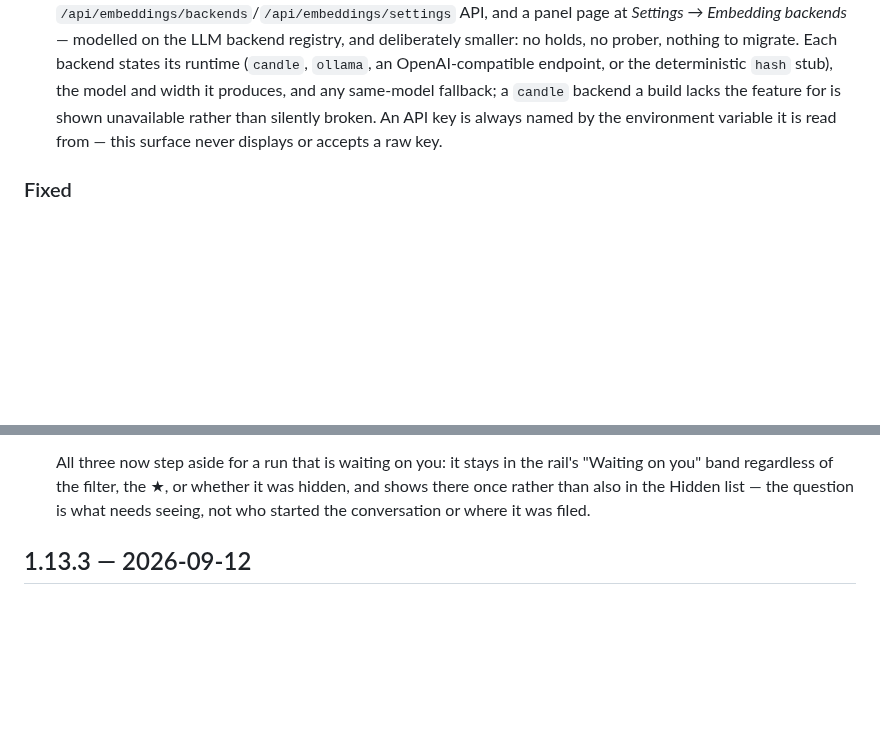
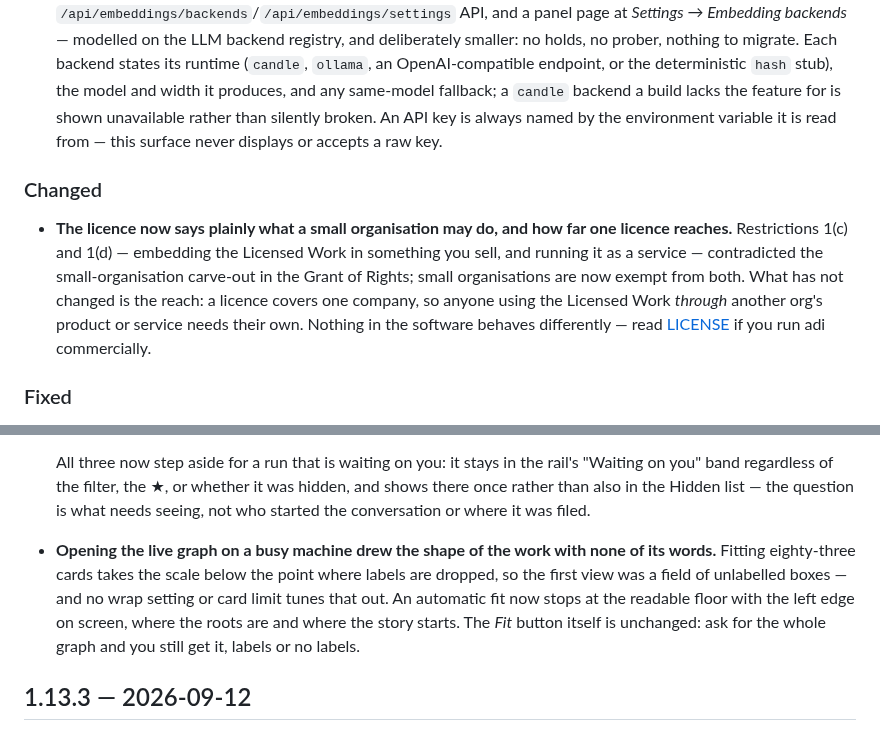
Before and after one commit to adi-family/mono, a Markdown page: CHANGELOG.md, 2 parts joined by grey strips. GitHub-like rendering; blank space fills up the shorter version.

Commit message:
CHANGELOG: cut 1.14.0

```diff
--- a/CHANGELOG.md
+++ b/CHANGELOG.md
@@ -32,6 +34,16 @@ extraction script cares about.
   and width it produces, and any same-model fallback; a `candle` backend a build lacks the feature
   for is shown unavailable rather than silently broken. An API key is always named by the
   environment variable it is read from — this surface never displays or accepts a raw key.
+
+### Changed
+
+- **The licence now says plainly what a small organisation may do, and how far one licence
+  reaches.** Restrictions 1(c) and 1(d) — embedding the Licensed Work in something you sell, and
+  running it as a service — contradicted the small-organisation carve-out in the Grant of Rights;
+  small organisations are now exempt from both. What has not changed is the reach: a licence covers
+  one company, so anyone using the Licensed Work *through* another org's product or service needs
+  their own. Nothing in the software behaves differently — read
+  [LICENSE](LICENSE) if you run adi commercially.
 
 ### Fixed
 
@@ -91,6 +103,13 @@ extraction script cares about.
   band regardless of the filter, the ★, or whether it was hidden, and shows there once rather than
   also in the Hidden list — the question is what needs seeing, not who started the conversation or
   where it was filed.
+
+- **Opening the live graph on a busy machine drew the shape of the work with none of its words.**
+  Fitting eighty-three cards takes the scale below the point where labels are dropped, so the first
+  view was a field of unlabelled boxes — and no wrap setting or card limit tunes that out. An
+  automatic fit now stops at the readable floor with the left edge on screen, where the roots are
+  and where the story starts. The *Fit* button itself is unchanged: ask for the whole graph and you
+  still get it, labels or no labels.
 
 ## 1.13.3 — 2026-09-12
 
```
Also changed, not shown: other parts of CHANGELOG.md (+2 -0 lines).
